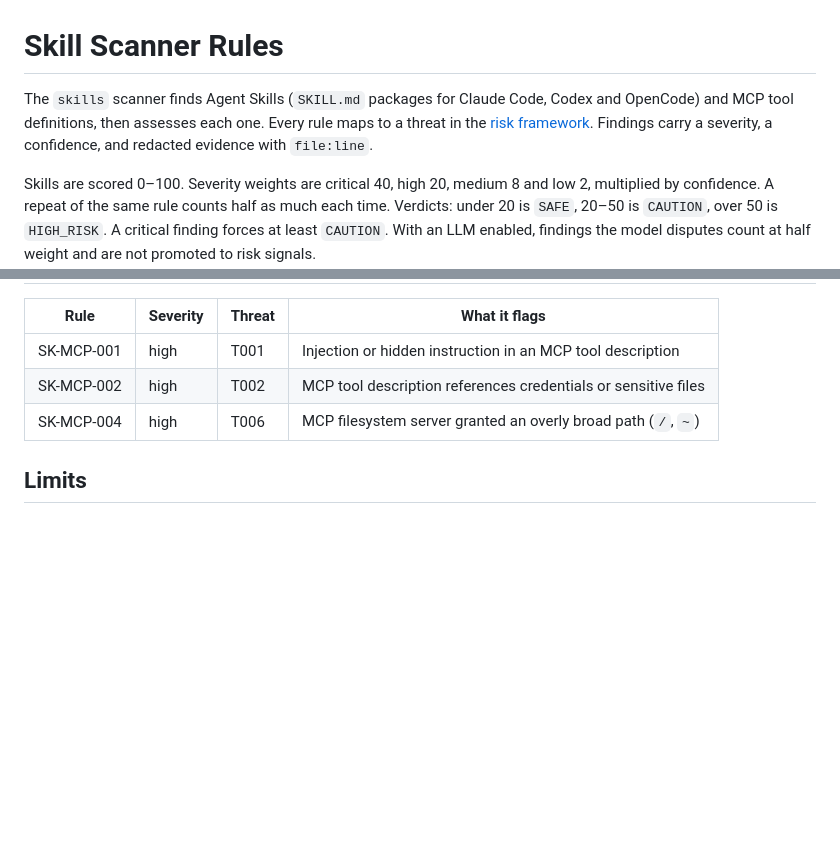
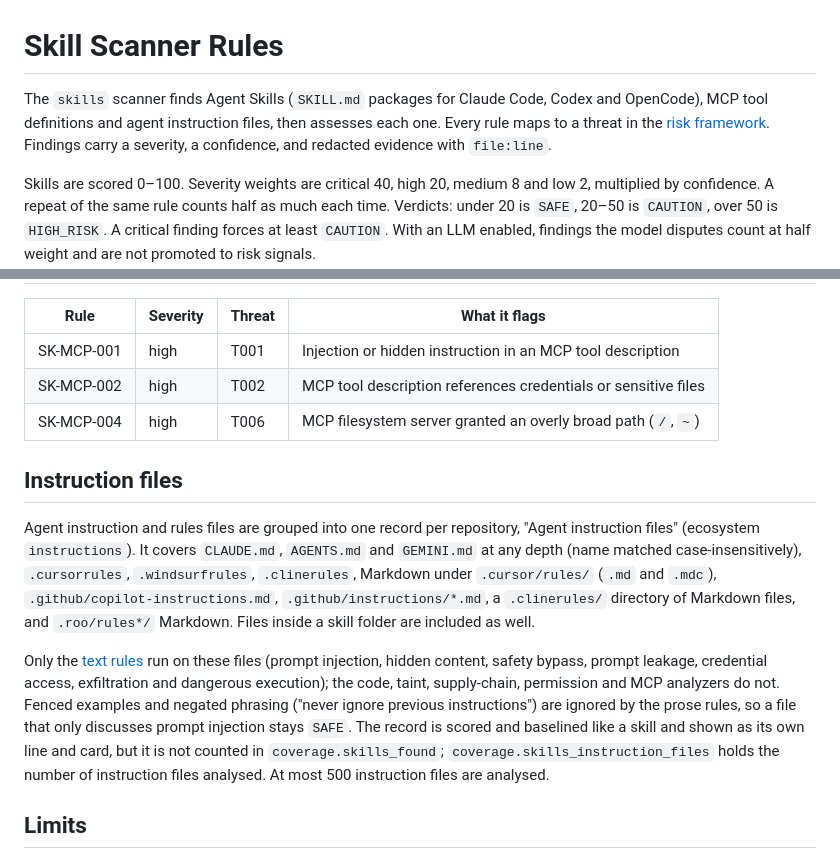
Before and after one commit to Gaincontrol-Pte-Ltd/quin-agent-scanner, a Markdown page: docs/skill-rules.md, 2 parts joined by grey strips. Drawn GitHub-style; blank space fills up the shorter version.

```diff
--- a/docs/skill-rules.md
+++ b/docs/skill-rules.md
@@ -1,6 +1,6 @@
 # Skill Scanner Rules
 
-The `skills` scanner finds Agent Skills (`SKILL.md` packages for Claude Code, Codex and OpenCode) and MCP tool definitions, then assesses each one. Every rule maps to a threat in the [risk framework](risk-framework.md). Findings carry a severity, a confidence, and redacted evidence with `file:line`.
+The `skills` scanner finds Agent Skills (`SKILL.md` packages for Claude Code, Codex and OpenCode), MCP tool definitions and agent instruction files, then assesses each one. Every rule maps to a threat in the [risk framework](risk-framework.md). Findings carry a severity, a confidence, and redacted evidence with `file:line`.
 
 Skills are scored 0–100. Severity weights are critical 40, high 20, medium 8 and low 2, multiplied by confidence. A repeat of the same rule counts half as much each time. Verdicts: under 20 is `SAFE`, 20–50 is `CAUTION`, over 50 is `HIGH_RISK`. A critical finding forces at least `CAUTION`. With an LLM enabled, findings the model disputes count at half weight and are not promoted to risk signals.
 
@@ -80,6 +80,12 @@ Prose rules ignore matches inside closed fenced code blocks (usually quoted exam
 | SK-MCP-002 | high | T002 | MCP tool description references credentials or sensitive files |
 | SK-MCP-004 | high | T006 | MCP filesystem server granted an overly broad path (`/`, `~`) |
 
+## Instruction files
+
+Agent instruction and rules files are grouped into one record per repository, "Agent instruction files" (ecosystem `instructions`). It covers `CLAUDE.md`, `AGENTS.md` and `GEMINI.md` at any depth (name matched case-insensitively), `.cursorrules`, `.windsurfrules`, `.clinerules`, Markdown under `.cursor/rules/` (`.md` and `.mdc`), `.github/copilot-instructions.md`, `.github/instructions/*.md`, a `.clinerules/` directory of Markdown files, and `.roo/rules*/` Markdown. Files inside a skill folder are included as well.
+
+Only the [text rules](#text-rules-rulesskill_rulesyaml) run on these files (prompt injection, hidden content, safety bypass, prompt leakage, credential access, exfiltration and dangerous execution); the code, taint, supply-chain, permission and MCP analyzers do not. Fenced examples and negated phrasing ("never ignore previous instructions") are ignored by the prose rules, so a file that only discusses prompt injection stays `SAFE`. The record is scored and baselined like a skill and shown as its own line and card, but it is not counted in `coverage.skills_found`; `coverage.skills_instruction_files` holds the number of instruction files analysed. At most 500 instruction files are analysed.
+
 ## Limits
 
 Static analysis only: no runtime behavior is observed. Non-English text and text inside images are not analyzed. At most 200 skills per repository, 500 files per skill, and 1 MB per file are analyzed; anything beyond that is recorded in `metadata.skills_notes`, and `coverage.skills_capped` counts how many limits were hit (also the MCP source read cap and the OSV lookup cap).
```
Also changed, not shown: CHANGELOG.md (+1 -0 lines), README.md (+1 -1 lines).
